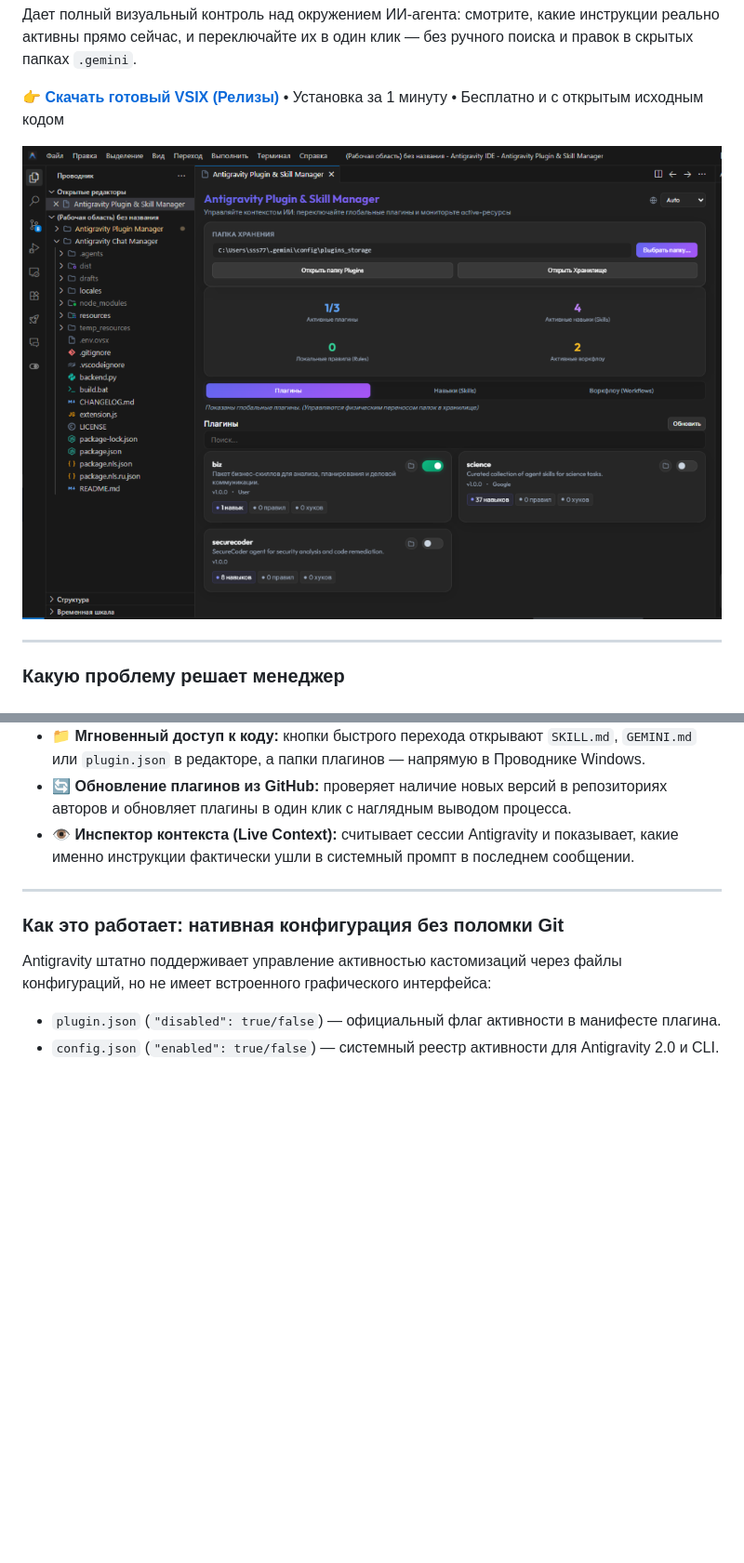
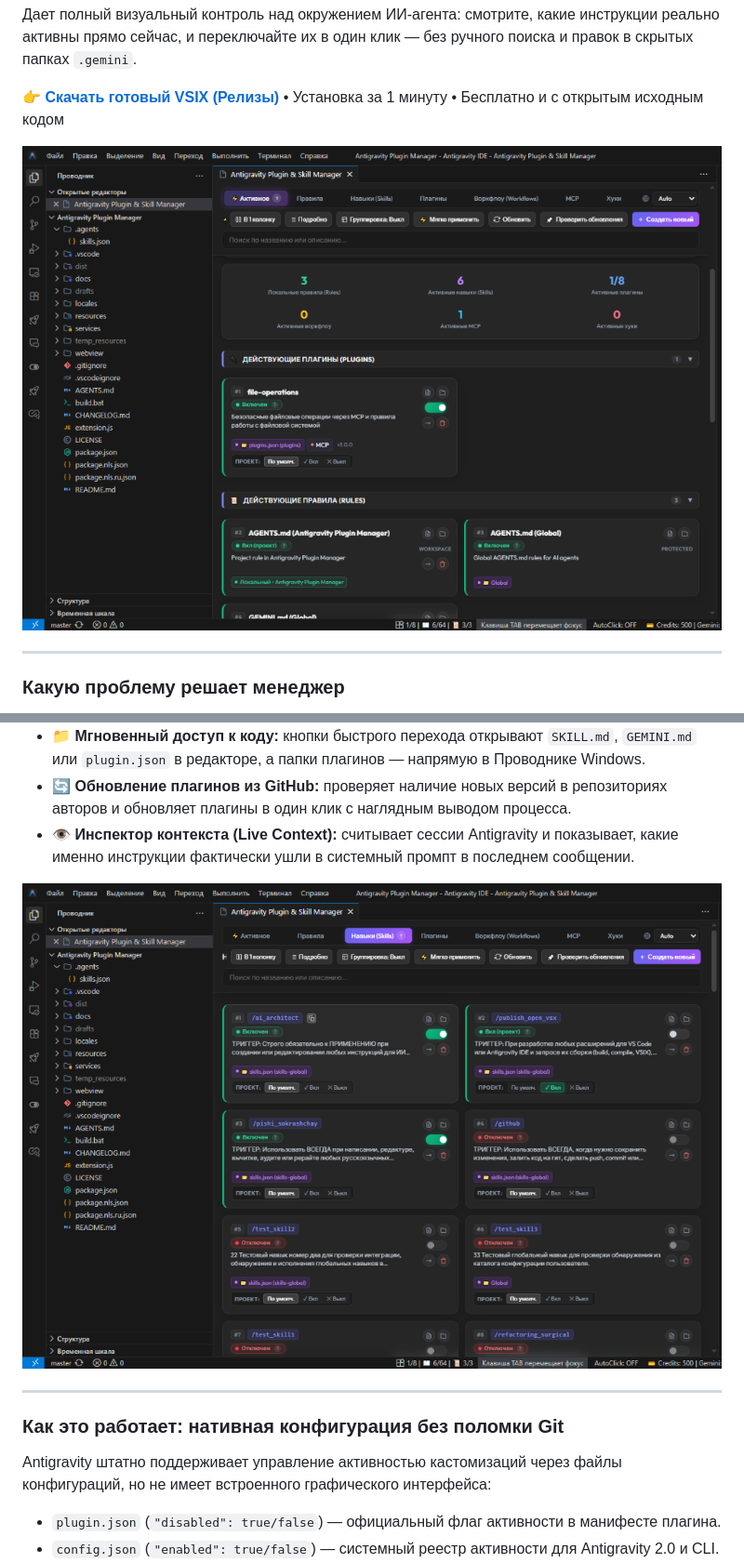
Before and after one commit to MaximXR/Antigravity-Plugin-Manager, a Markdown page: README.md, 2 parts joined by grey strips. Shown at 93% size. GitHub-like rendering; pictures changed too: resources/screenshot-skills.png (added), resources/screenshot-webview-ru.png; blank space fills up the shorter version.

Commit message:
release - v1.2.18: update screenshots in readme

```diff
--- a/README.md
+++ b/README.md
@@ -45,6 +45,8 @@
 * 📁 **Мгновенный доступ к коду:** кнопки быстрого перехода открывают `SKILL.md`, `GEMINI.md` или `plugin.json` в редакторе, а папки плагинов — напрямую в Проводнике Windows.
 * 🔄 **Обновление плагинов из GitHub:** проверяет наличие новых версий в репозиториях авторов и обновляет плагины в один клик с наглядным выводом процесса.
 * 👁️ **Инспектор контекста (Live Context):** считывает сессии Antigravity и показывает, какие именно инструкции фактически ушли в системный промпт в последнем сообщении.
+
+![Каталог навыков и переопределения для проектов](resources/screenshot-skills.png)
 
 ---
 
```
Also changed, not shown: other parts of README.md (+2 -0 lines), CHANGELOG.md (+10 -0 lines), resources/screenshot-active-context.png (added), resources/screenshot-dashboard.png (added), 1 other file.
